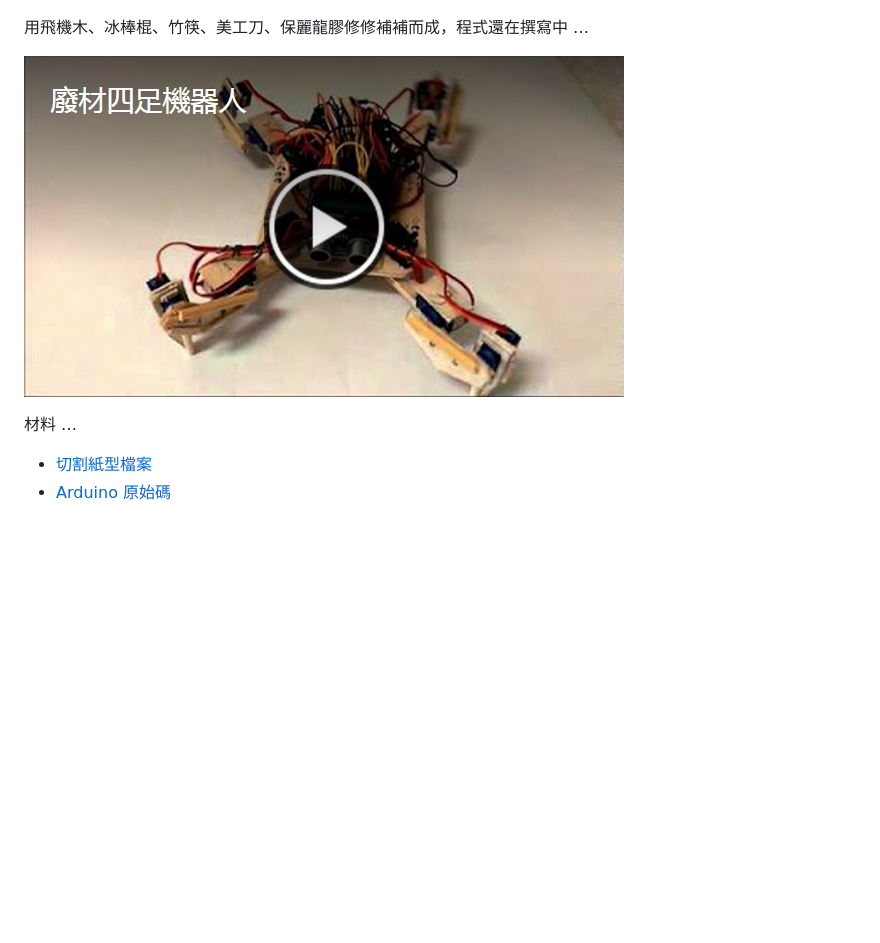
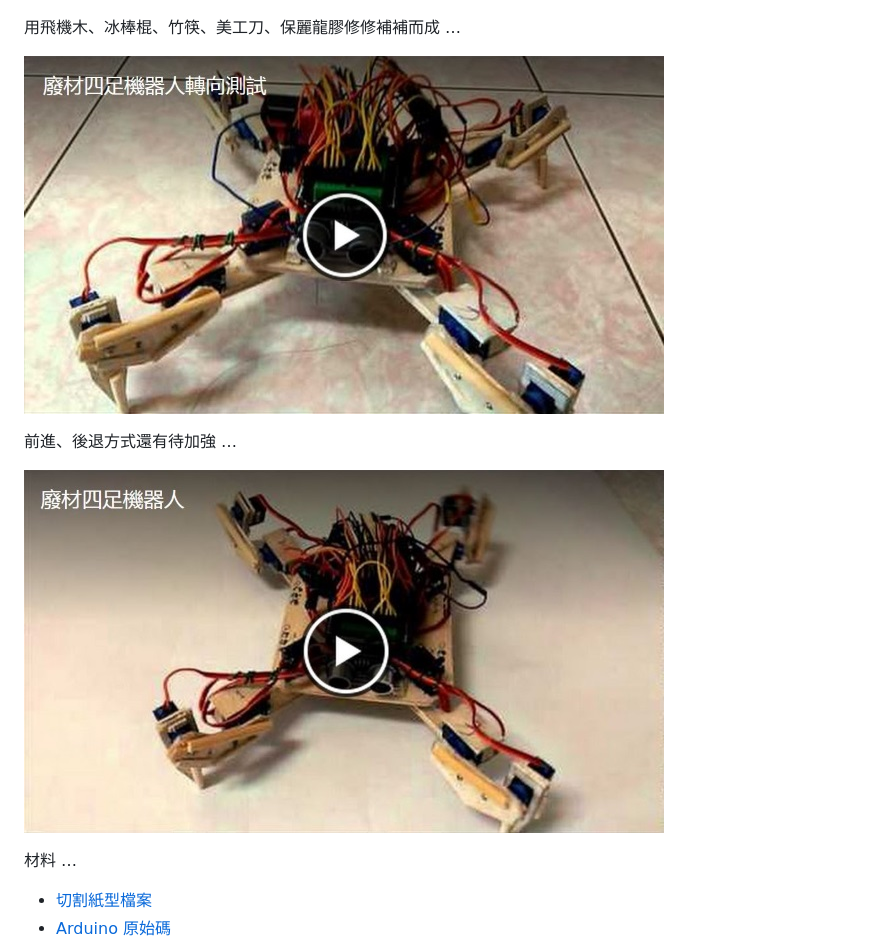
Before and after one commit to JustinSDK/Stick-Hexapod, a Markdown page: README.md, the part around the change. Rendered like a GitHub page; pictures changed too: picture.jpg, picture3.jpg (added); blank space fills up the shorter version.

Commit message:
更新 README

```diff
--- a/README.md
+++ b/README.md
@@ -4,7 +4,11 @@
 
 ![廢材四足機器人](picture2.jpg)
 
-用飛機木、冰棒棍、竹筷、美工刀、保麗龍膠修修補補而成，程式還在撰寫中 …
+用飛機木、冰棒棍、竹筷、美工刀、保麗龍膠修修補補而成 …
+
+[![廢材四足機器人轉向測試](picture3.jpg)](https://www.youtube.com/watch?v=Sq3oHFkE5Uk)
+
+前進、後退方式還有待加強 …
 
 [![廢材四足機器人](picture.jpg)](https://www.youtube.com/watch?v=mxfnD08Qb5k)
 
```
